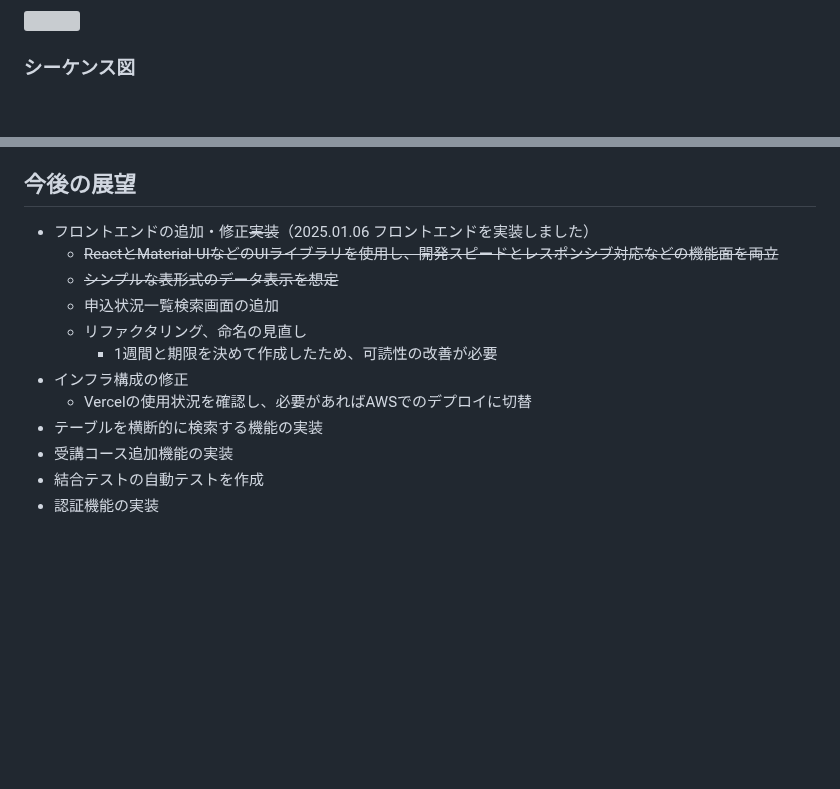
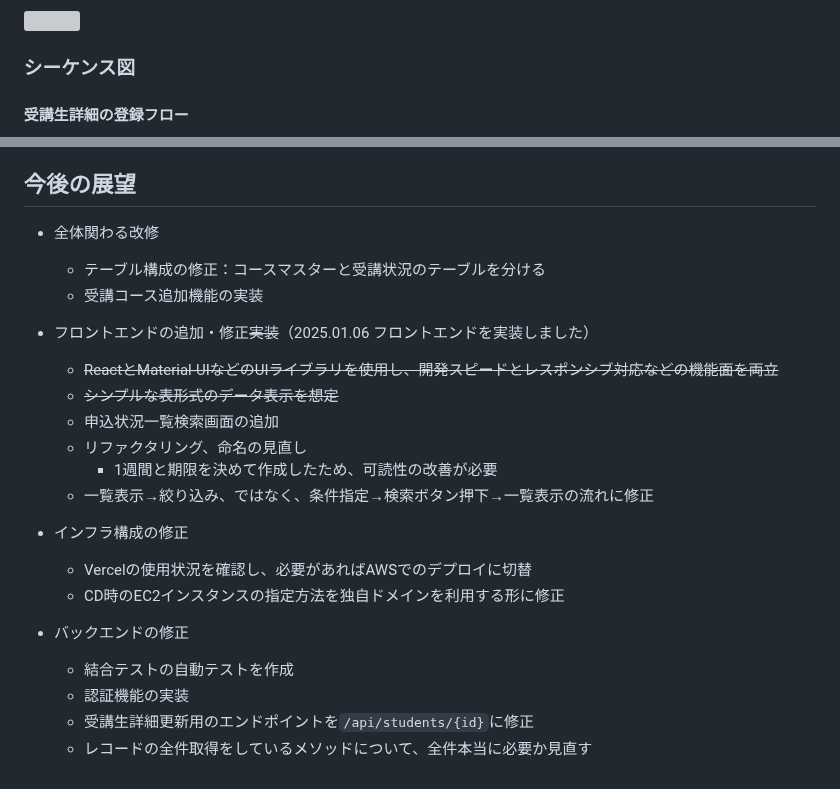
Before and after one commit to Omi354/portfolio-student-management, a Markdown page: README.md, 2 parts joined by grey strips. Drawn GitHub-style; blank space fills up the shorter version; grey boxes are pictures that could not be loaded.

````diff
--- a/README.md
+++ b/README.md
@@ -147,6 +147,7 @@ erDiagram
 
 ### シーケンス図
 
+#### 受講生詳細の登録フロー
 ```mermaid
 sequenceDiagram
     actor User
@@ -300,6 +334,9 @@ sequenceDiagram
     - 読みやすいレビュー依頼: プルリクエストでのレビュー依頼時に概要を把握しやすいよう、変更点・変更目的・特にレビューいただきたい箇所などを明示しました
 
 ## 今後の展望
+- 全体関わる改修
+  - テーブル構成の修正：コースマスターと受講状況のテーブルを分ける
+  - 受講コース追加機能の実装
 
 - フロントエンドの追加・修正~~実装~~（2025.01.06 フロントエンドを実装しました）
     - ~~ReactとMaterial-UIなどのUIライブラリを使用し、開発スピードとレスポンシブ対応などの機能面を両立~~
@@ -307,9 +344,13 @@ sequenceDiagram
     - 申込状況一覧検索画面の追加
     - リファクタリング、命名の見直し
       - 1週間と期限を決めて作成したため、可読性の改善が必要
+    - 一覧表示→絞り込み、ではなく、条件指定→検索ボタン押下→一覧表示の流れに修正
 - インフラ構成の修正
     - Vercelの使用状況を確認し、必要があればAWSでのデプロイに切替
-- テーブルを横断的に検索する機能の実装
-- 受講コース追加機能の実装
-- 結合テストの自動テストを作成
-- 認証機能の実装
+    - CD時のEC2インスタンスの指定方法を独自ドメインを利用する形に修正
+
+- バックエンドの修正
+  - 結合テストの自動テストを作成
+  - 認証機能の実装
+  - 受講生詳細更新用のエンドポイントを`/api/students/{id}`に修正
+  - レコードの全件取得をしているメソッドについて、全件本当に必要か見直す
````
Also changed, not shown: other parts of README.md (+35 -2 lines).
